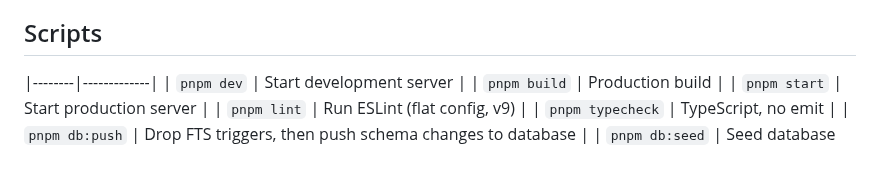
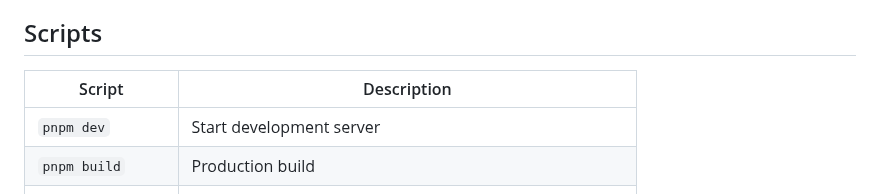
Before and after one commit to xcheljd/iris, a Markdown page: README.md, the part around the change. Drawn GitHub-style; blank space fills up the shorter version.

Commit message:
docs: restore missing Scripts table header row

```diff
--- a/README.md
+++ b/README.md
@@ -47,6 +47,8 @@ Production: `pnpm build && pnpm start`. The restore endpoint exits cleanly after
 - **PII care.** Duplicate-phone conflicts on the client-create path never leak whether a matching (possibly deleted) client exists — the API returns 409 without naming the row.
 
 ## Scripts
+
+| Script | Description |
 |--------|-------------|
 | `pnpm dev` | Start development server |
 | `pnpm build` | Production build |
```
